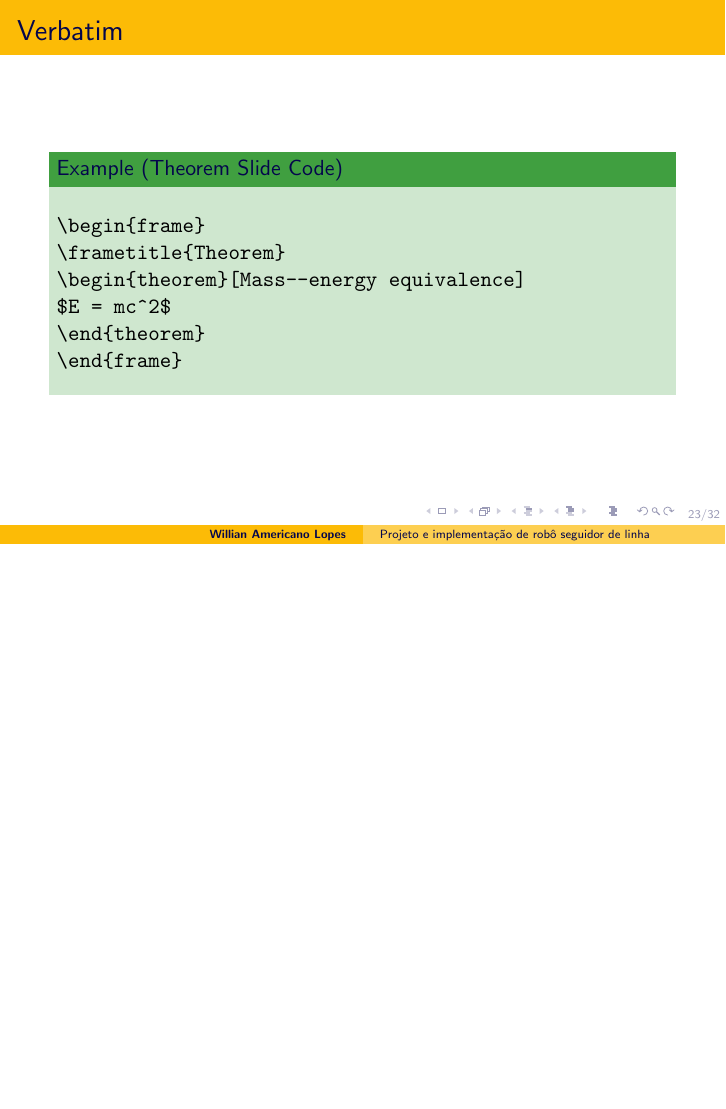
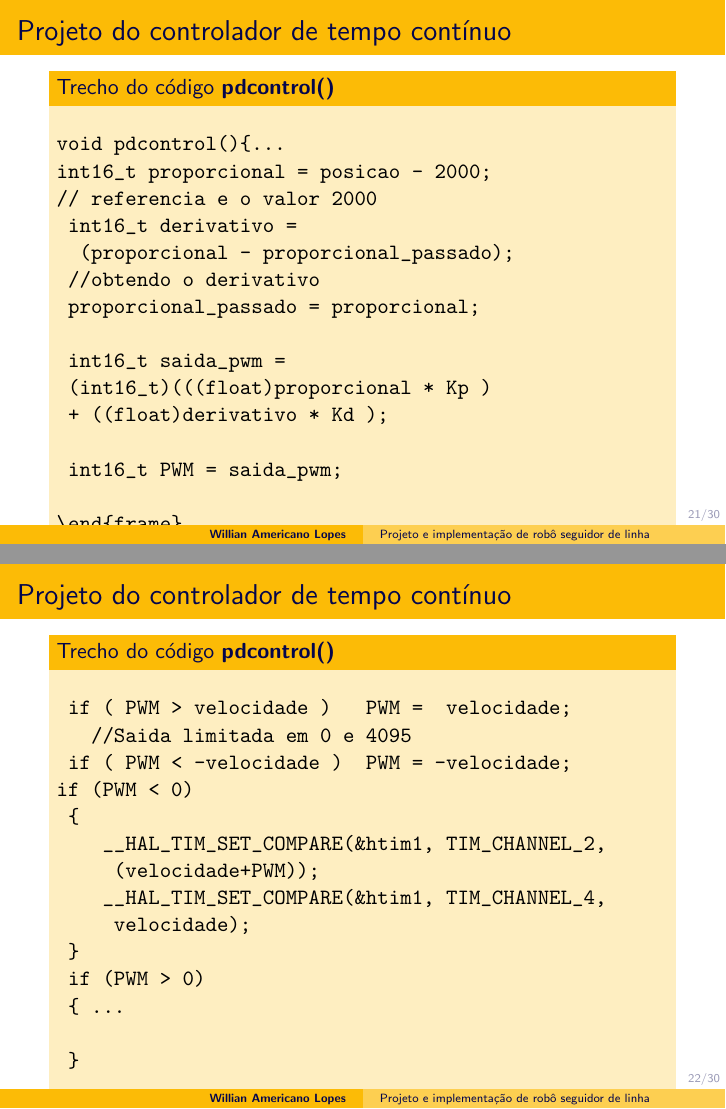
Before and after one commit to walopes/ApresentacaoTCC2, LaTeX slides (ApresentacaoTCC2.tex, which reads Implementacao.tex): page 25 of 34 before the commit and pages 23 and 24 of 34 after it, the two joined at a grey line, the shorter picture padded with empty space. Compiled offline with pdfLaTeX.

Commit message:
Finish1
The presentation is, apparently, finished. Some adjustements may be done, though.

```diff
--- a/Implementacao.tex
+++ b/Implementacao.tex
@@ -277,16 +271,52 @@ posicao = \frac{0*V_{1} + 1000*V_{2} + 2000*V_{3} + 3000*V_{4} + 4000*V_{5} }{V_
 
 
 \begin{frame}[fragile] % Need to use the fragile option when verbatim is used in the slide
-\frametitle{Verbatim}
-\begin{example}[Theorem Slide Code]
+\frametitle{Projeto do controlador de tempo contínuo}
+\begin{block}{Trecho do código \textbf{pdcontrol()}}
+
+
 \begin{verbatim}
-\begin{frame}
-\frametitle{Theorem}
-\begin{theorem}[Mass--energy equivalence]
-$E = mc^2$
-\end{theorem}
+void pdcontrol(){...
+int16_t proporcional = posicao - 2000;
+// referencia e o valor 2000
+	int16_t derivativo =
+		(proporcional - proporcional_passado);
+	//obtendo o derivativo
+	proporcional_passado = proporcional;
+
+	int16_t saida_pwm =
+	(int16_t)(((float)proporcional * Kp )
+	+ ((float)derivativo * Kd );
+
+	int16_t PWM = saida_pwm;
+
 \end{frame}\end{verbatim}
-\end{example}
+\end{block}
+\end{frame}
+
+\begin{frame}[fragile] % Need to use the fragile option when verbatim is used in the slide
+\frametitle{Projeto do controlador de tempo contínuo}
+\begin{block}{Trecho do código \textbf{pdcontrol()}}
+
+
+\begin{verbatim}
+	if ( PWM > velocidade )   PWM =  velocidade;
+		 //Saida limitada em 0 e 4095
+	if ( PWM < -velocidade )  PWM = -velocidade;
+if (PWM < 0)
+	{
+		  __HAL_TIM_SET_COMPARE(&htim1, TIM_CHANNEL_2,
+		  	(velocidade+PWM));
+		  __HAL_TIM_SET_COMPARE(&htim1, TIM_CHANNEL_4,
+		  	velocidade);
+	}
+	if (PWM > 0)
+	{ ...
+
+	}
+
+\end{frame}\end{verbatim}
+\end{block}
 \end{frame}
 
 
```
Also changed, not shown: ApresentacaoTCC2.tex (+1 -1 lines), Resultados.tex (+28 -1 lines), Figuras/ams.pdf (added), Figuras/crazy1.jpg (added), Figuras/crazy2.jpg (added), Figuras/crazy3.jpg (added), Figuras/qre.pdf (added), Implementacao.tex (82 more changed lines), 8 other files.
